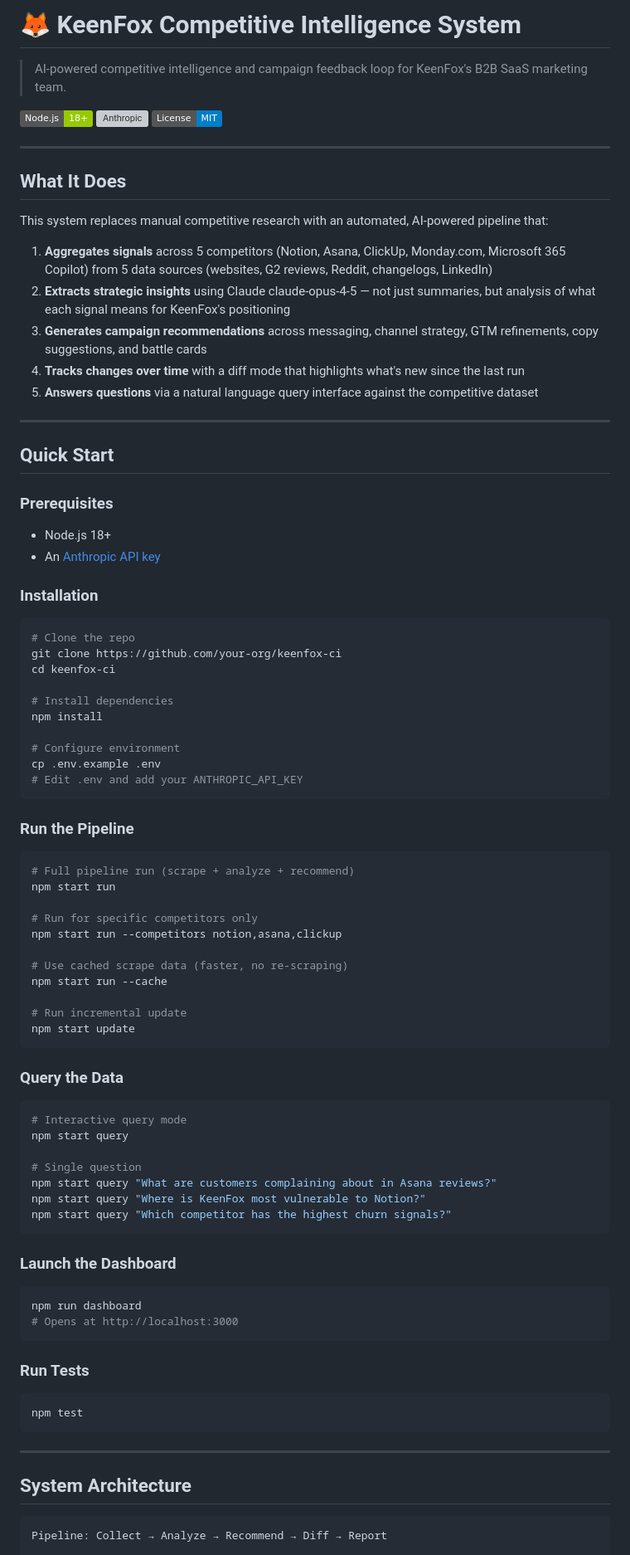
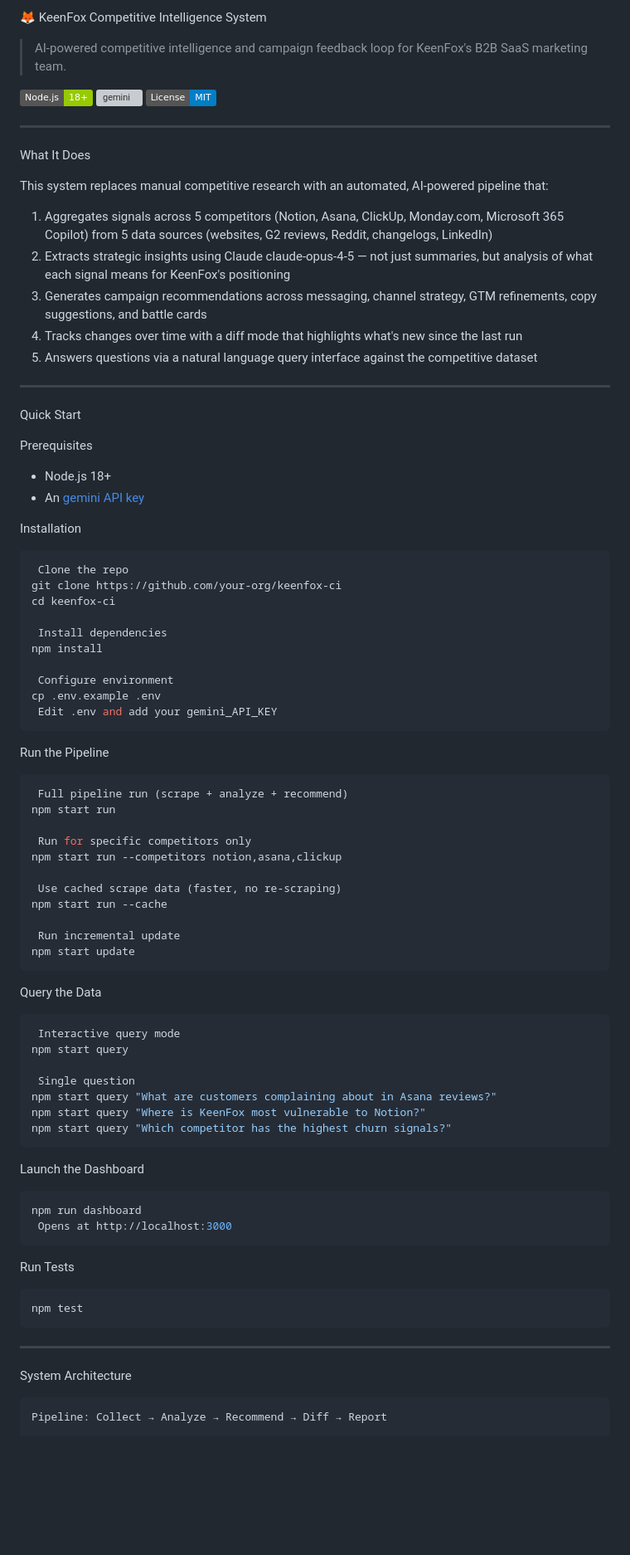
Before and after one commit to Faiza-19/keenfox-ai-competitive-intelligence, a Markdown page: README.md, the part around one of its changes. Shown at 83% size. GitHub-like rendering; badges without logos; blank space fills up the shorter version; grey boxes are pictures that could not be loaded.

````diff
--- a/README.md
+++ b/README.md
@@ -1,83 +1,83 @@
-# 🦊 KeenFox Competitive Intelligence System
+🦊 KeenFox Competitive Intelligence System
 
 > AI-powered competitive intelligence and campaign feedback loop for KeenFox's B2B SaaS marketing team.
 
 [![Node.js](https://img.shields.io/badge/Node.js-18%2B-green)](https://nodejs.org/)
-[![Anthropic](https://img.shields.io/badge/LLM-Claude%20claude-opus-4-5-orange)](https://anthropic.com/)
-[![License](https://img.shields.io/badge/License-MIT-blue)](#)
+[![gemini](https://img.shields.io/badge/LLM-Claude%20claude-opus-4-5-orange)](https://gemini.com/)
+[![License](https://img.shields.io/badge/License-MIT-blue)]()
 
 ---
 
-## What It Does
+ What It Does
 
 This system replaces manual competitive research with an automated, AI-powered pipeline that:
 
-1. **Aggregates signals** across 5 competitors (Notion, Asana, ClickUp, Monday.com, Microsoft 365 Copilot) from 5 data sources (websites, G2 reviews, Reddit, changelogs, LinkedIn)
-2. **Extracts strategic insights** using Claude claude-opus-4-5 — not just summaries, but analysis of what each signal means for KeenFox's positioning
-3. **Generates campaign recommendations** across messaging, channel strategy, GTM refinements, copy suggestions, and battle cards
-4. **Tracks changes over time** with a diff mode that highlights what's new since the last run
-5. **Answers questions** via a natural language query interface against the competitive dataset
+1. Aggregates signals across 5 competitors (Notion, Asana, ClickUp, Monday.com, Microsoft 365 Copilot) from 5 data sources (websites, G2 reviews, Reddit, changelogs, LinkedIn)
+2. Extracts strategic insights using Claude claude-opus-4-5 — not just summaries, but analysis of what each signal means for KeenFox's positioning
+3. Generates campaign recommendations across messaging, channel strategy, GTM refinements, copy suggestions, and battle cards
+4. Tracks changes over time with a diff mode that highlights what's new since the last run
+5. Answers questions via a natural language query interface against the competitive dataset
 
 ---
 
-## Quick Start
+ Quick Start
 
-### Prerequisites
+ Prerequisites
 
 - Node.js 18+
-- An [Anthropic API key](https://console.anthropic.com/)
+- An [gemini API key](https://console.gemini.com/)
 
-### Installation
+ Installation
 
 ```bash
-# Clone the repo
+ Clone the repo
 git clone https://github.com/your-org/keenfox-ci
 cd keenfox-ci
 
-# Install dependencies
+ Install dependencies
 npm install
 
-# Configure environment
+ Configure environment
 cp .env.example .env
-# Edit .env and add your ANTHROPIC_API_KEY
+ Edit .env and add your gemini_API_KEY
 ```
 
-### Run the Pipeline
+ Run the Pipeline
 
 ```bash
-# Full pipeline run (scrape + analyze + recommend)
+ Full pipeline run (scrape + analyze + recommend)
 npm start run
 
-# Run for specific competitors only
+ Run for specific competitors only
 npm start run --competitors notion,asana,clickup
 
-# Use cached scrape data (faster, no re-scraping)
+ Use cached scrape data (faster, no re-scraping)
 npm start run --cache
 
-# Run incremental update
+ Run incremental update
 npm start update
 ```
 
-### Query the Data
+ Query the Data
 
 ```bash
-# Interactive query mode
+ Interactive query mode
 npm start query
 
-# Single question
+ Single question
 npm start query "What are customers complaining about in Asana reviews?"
 npm start query "Where is KeenFox most vulnerable to Notion?"
 npm start query "Which competitor has the highest churn signals?"
 ```
 
-### Launch the Dashboard
+ Launch the Dashboard
 
 ```bash
 npm run dashboard
-# Opens at http://localhost:3000
+ Opens at http://localhost:3000
 ```
 
-### Run Tests
+ Run Tests
 
 ```bash
 npm test
@@ -85,7 +85,7 @@ npm test
 
 ---
 
-## System Architecture
+ System Architecture
 
 ```
 Pipeline: Collect → Analyze → Recommend → Diff → Report
````
Also changed, not shown: other parts of README.md (+48 -48 lines).
